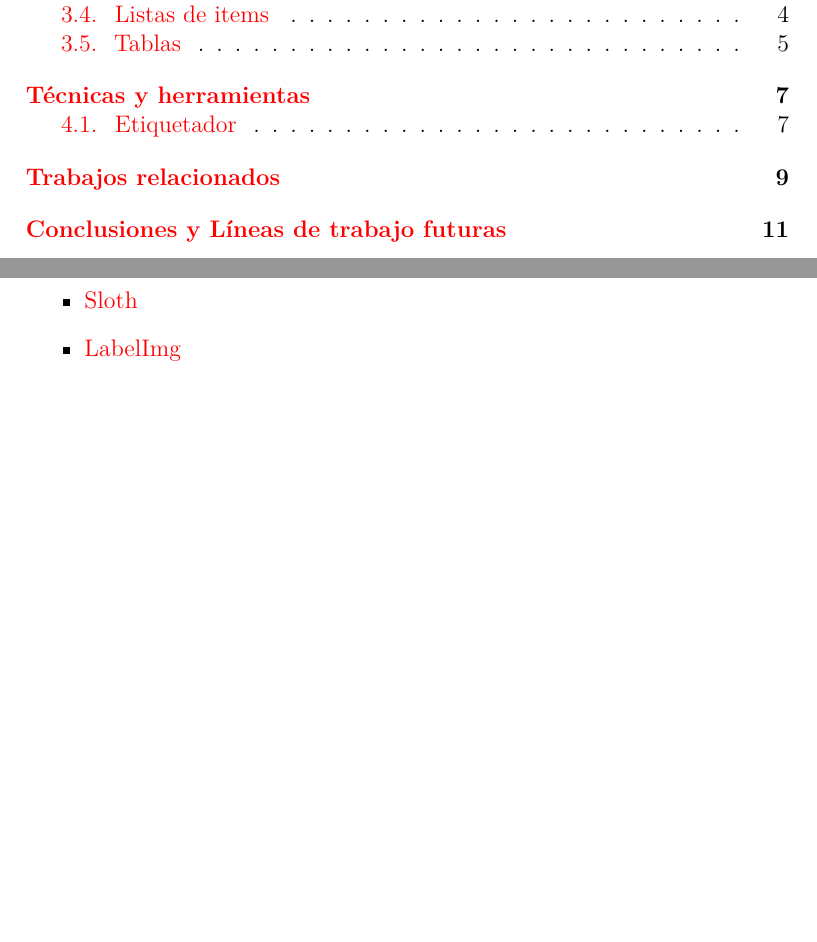
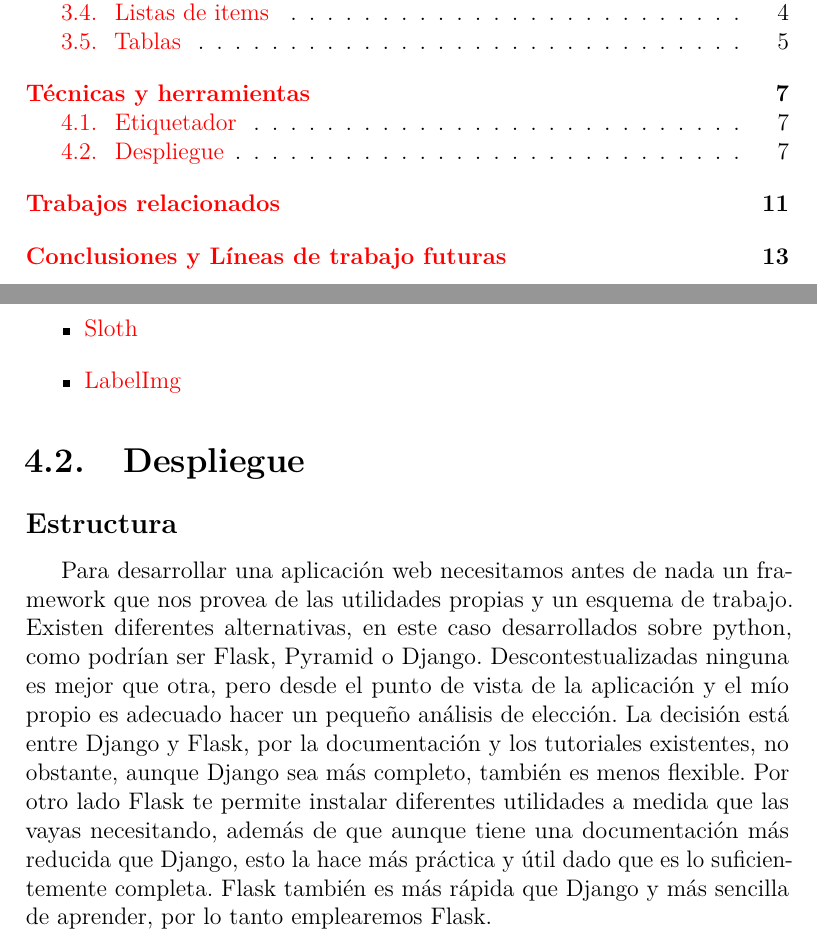
Before and after one commit to mmb0093/TFG_Fitolitos, a LaTeX book (Docs/memoria.tex, which reads Docs/tex/4_Tecnicas_y_herramientas.tex): two parts of pages 9 and 19 of 25 before the commit and two parts of pages 9 and 19 of 27 after it, joined at a grey line, cut so that both start at the same text, the shorter picture padded with empty space. Compiled offline with pdfLaTeX.

Commit message:
Elección Estructura y servidor

```diff
--- a/Docs/tex/4_Tecnicas_y_herramientas.tex
+++ b/Docs/tex/4_Tecnicas_y_herramientas.tex
@@ -9,3 +9,9 @@
 	\item \href{https://cvhci.anthropomatik.kit.edu/~baeuml/projects/a-universal-labeling-tool-for-computer-vision-sloth/}{Sloth}
 	\item \href{https://github.com/tzutalin/labelImg}{LabelImg}
 \end{itemize}
+
+\section{Despliegue}
+\subsection{Estructura}
+Para desarrollar una aplicación web necesitamos antes de nada un framework que nos provea de las utilidades propias y un esquema de trabajo. Existen diferentes alternativas, en este caso desarrollados sobre python, como podrían ser Flask, Pyramid o Django. Descontestualizadas ninguna es mejor que otra, pero desde el punto de vista de la aplicación y el mío propio es adecuado hacer un pequeño análisis de elección.
+La decisión está entre Django y Flask, por la documentación y los tutoriales existentes, no obstante, aunque Django sea más completo, también es menos flexible. Por otro lado Flask te permite instalar diferentes utilidades a medida que las vayas necesitando, además de que aunque tiene una documentación más reducida que Django, esto la hace más práctica y útil dado que es lo suficientemente completa. Flask también es más rápida que Django y más sencilla de aprender, por lo tanto emplearemos Flask.
+\subsection{Servidor}
```
Also changed, not shown: Docs/bibliografia.bib (added), Docs/memoria.pdf (added), 17 other files.
